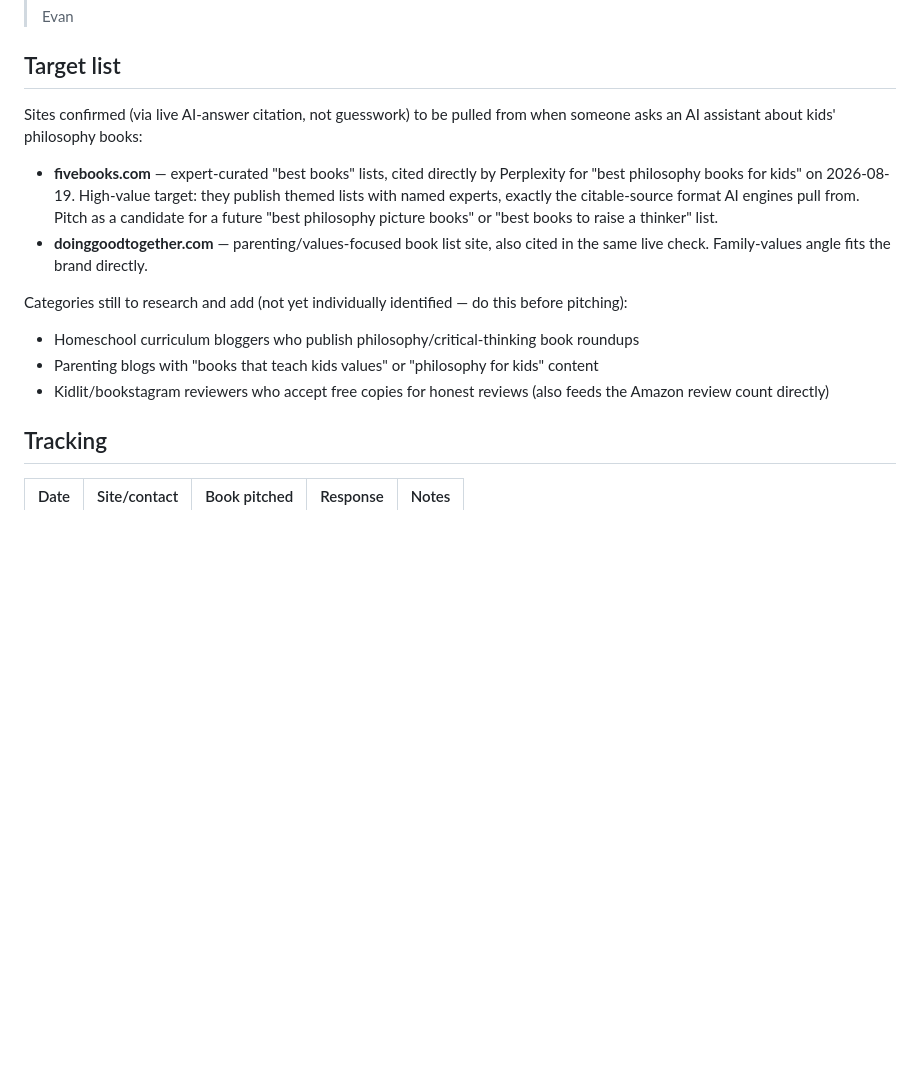
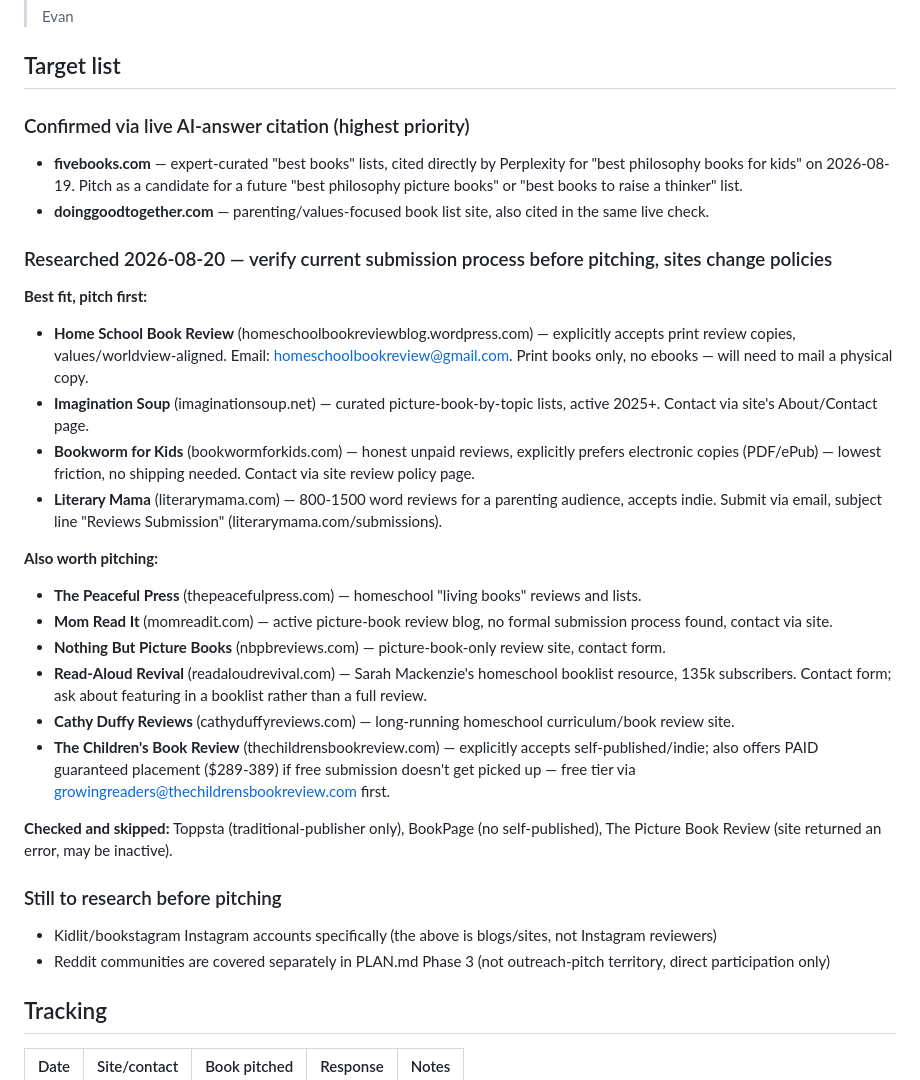
Before and after one commit to evanpaliotta/ironwood-books, a Markdown page: docs/aeo/OUTREACH.md, the part around the change. Rendered like a GitHub page; blank space fills up the shorter version.

Commit message:
Expand outreach target list to 12 sites, ready to pitch
10 new targets researched (Home School Book Review, Imagination Soup,
Bookworm for Kids, Literary Mama, and 6 more) with contact methods,
alongside the 2 confirmed via live AI-citation testing. Actual
pitching is still Evan's to do (T3.2).

Co-Authored-By: Claude Fable 5 <noreply@anthropic.com>

```diff
--- a/docs/aeo/OUTREACH.md
+++ b/docs/aeo/OUTREACH.md
@@ -34,15 +34,30 @@ Ironwood Books is a one-person press: Evan Paliotta writes philosophy and life-w
 
 ## Target list
 
-Sites confirmed (via live AI-answer citation, not guesswork) to be pulled from when someone asks an AI assistant about kids' philosophy books:
+### Confirmed via live AI-answer citation (highest priority)
+- **fivebooks.com** — expert-curated "best books" lists, cited directly by Perplexity for "best philosophy books for kids" on 2026-08-19. Pitch as a candidate for a future "best philosophy picture books" or "best books to raise a thinker" list.
+- **doinggoodtogether.com** — parenting/values-focused book list site, also cited in the same live check.
 
-- **fivebooks.com** — expert-curated "best books" lists, cited directly by Perplexity for "best philosophy books for kids" on 2026-08-19. High-value target: they publish themed lists with named experts, exactly the citable-source format AI engines pull from. Pitch as a candidate for a future "best philosophy picture books" or "best books to raise a thinker" list.
-- **doinggoodtogether.com** — parenting/values-focused book list site, also cited in the same live check. Family-values angle fits the brand directly.
+### Researched 2026-08-20 — verify current submission process before pitching, sites change policies
+**Best fit, pitch first:**
+- **Home School Book Review** (homeschoolbookreviewblog.wordpress.com) — explicitly accepts print review copies, values/worldview-aligned. Email: homeschoolbookreview@gmail.com. Print books only, no ebooks — will need to mail a physical copy.
+- **Imagination Soup** (imaginationsoup.net) — curated picture-book-by-topic lists, active 2025+. Contact via site's About/Contact page.
+- **Bookworm for Kids** (bookwormforkids.com) — honest unpaid reviews, explicitly prefers electronic copies (PDF/ePub) — lowest friction, no shipping needed. Contact via site review policy page.
+- **Literary Mama** (literarymama.com) — 800-1500 word reviews for a parenting audience, accepts indie. Submit via email, subject line "Reviews Submission" (literarymama.com/submissions).
 
-Categories still to research and add (not yet individually identified — do this before pitching):
-- Homeschool curriculum bloggers who publish philosophy/critical-thinking book roundups
-- Parenting blogs with "books that teach kids values" or "philosophy for kids" content
-- Kidlit/bookstagram reviewers who accept free copies for honest reviews (also feeds the Amazon review count directly)
+**Also worth pitching:**
+- **The Peaceful Press** (thepeacefulpress.com) — homeschool "living books" reviews and lists.
+- **Mom Read It** (momreadit.com) — active picture-book review blog, no formal submission process found, contact via site.
+- **Nothing But Picture Books** (nbpbreviews.com) — picture-book-only review site, contact form.
+- **Read-Aloud Revival** (readaloudrevival.com) — Sarah Mackenzie's homeschool booklist resource, 135k subscribers. Contact form; ask about featuring in a booklist rather than a full review.
+- **Cathy Duffy Reviews** (cathyduffyreviews.com) — long-running homeschool curriculum/book review site.
+- **The Children's Book Review** (thechildrensbookreview.com) — explicitly accepts self-published/indie; also offers PAID guaranteed placement ($289-389) if free submission doesn't get picked up — free tier via growingreaders@thechildrensbookreview.com first.
+
+**Checked and skipped:** Toppsta (traditional-publisher only), BookPage (no self-published), The Picture Book Review (site returned an error, may be inactive).
+
+### Still to research before pitching
+- Kidlit/bookstagram Instagram accounts specifically (the above is blogs/sites, not Instagram reviewers)
+- Reddit communities are covered separately in PLAN.md Phase 3 (not outreach-pitch territory, direct participation only)
 
 ## Tracking
 
```
Also changed, not shown: docs/aeo/PLAN.md (+2 -2 lines).
